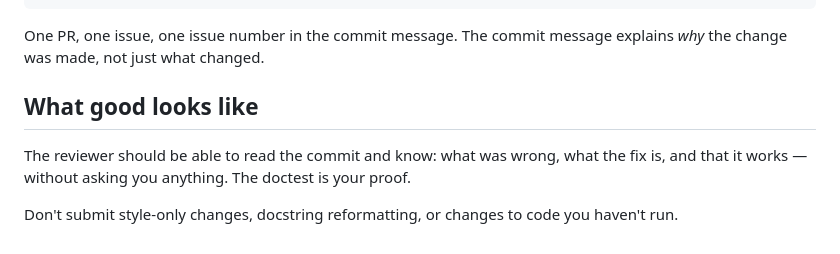
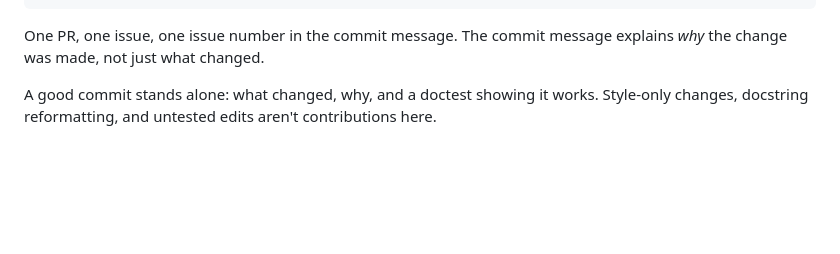
Before and after one commit to sacchen/passagemath-workspace, a Markdown page: onboarding.md, the part around the change. Rendered like a GitHub page; blank space fills up the shorter version.

Commit message:
Fix tone in closing section of onboarding.md

```diff
--- a/onboarding.md
+++ b/onboarding.md
@@ -95,8 +95,4 @@ git push -u origin fix/short-description
 
 One PR, one issue, one issue number in the commit message. The commit message explains *why* the change was made, not just what changed.
 
-## What good looks like
-
-The reviewer should be able to read the commit and know: what was wrong, what the fix is, and that it works — without asking you anything. The doctest is your proof.
-
-Don't submit style-only changes, docstring reformatting, or changes to code you haven't run.
+A good commit stands alone: what changed, why, and a doctest showing it works. Style-only changes, docstring reformatting, and untested edits aren't contributions here.
```
